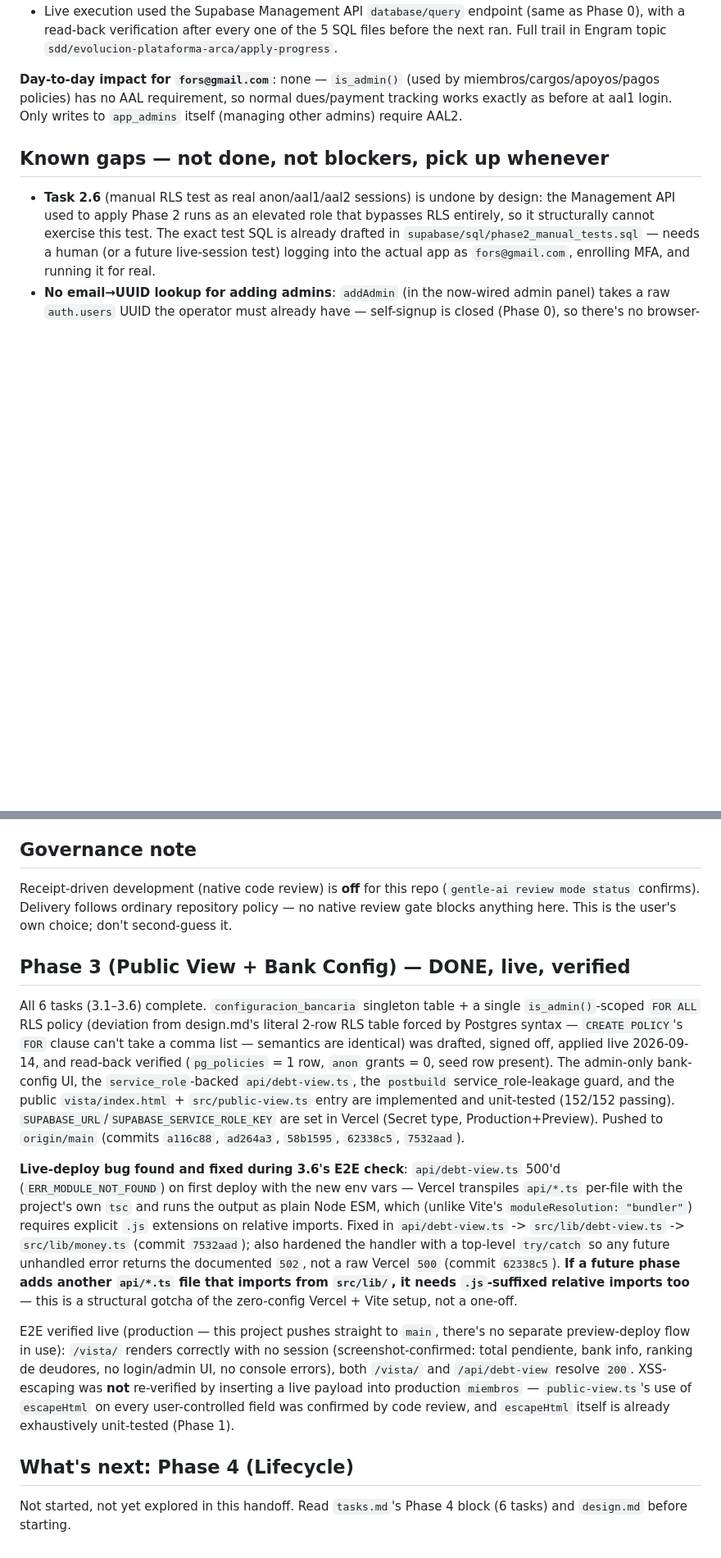
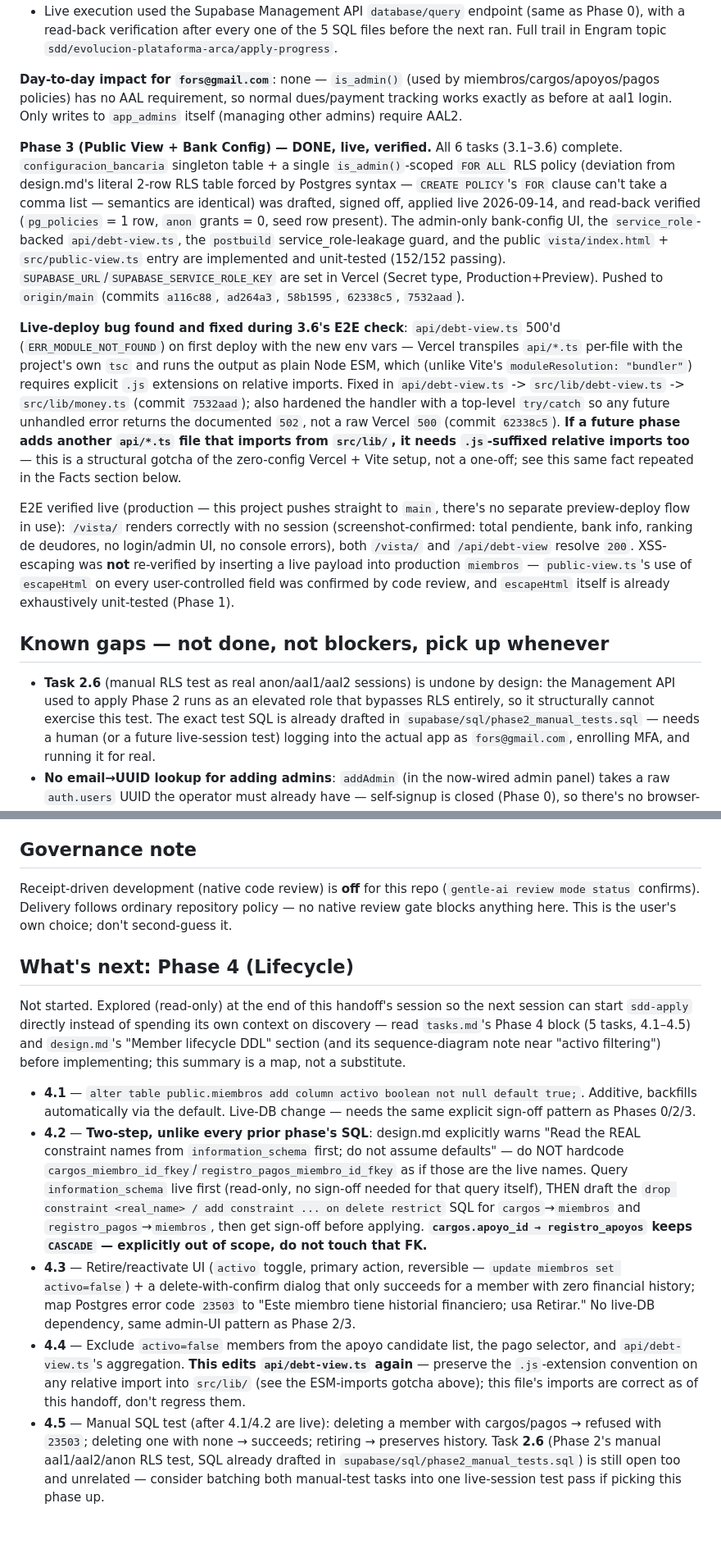
Before and after one commit to skyclick1939/control_admon_poncitlan, a Markdown page: HANDOFF.md, 2 parts joined by grey strips. Shown at 82% size. GitHub-like rendering; blank space fills up the shorter version.

Commit message:
docs: reorganize HANDOFF.md, fix stale text, pre-explore Phase 4
Moves the Phase 3 done-summary next to Phase 2 (it was stranded after
Governance note from an earlier edit); fixes the intro line that still
said the public debt view was "not started"; adds a concrete Phase 4
(Lifecycle) summary from tasks.md/design.md so a fresh session can go
straight to sdd-apply instead of spending its own context rediscovering
scope. Independently audited by a fresh-context read-only agent against
actual repo state (task checkboxes, commit hashes, file paths, import
lines) before this commit -- no factual issues found.

```diff
--- a/HANDOFF.md
+++ b/HANDOFF.md
@@ -47,6 +47,12 @@ A full SDD (Spec-Driven Development) cycle, planned and partially executed via t
 
 **Day-to-day impact for `fors@gmail.com`**: none — `is_admin()` (used by miembros/cargos/apoyos/pagos policies) has no AAL requirement, so normal dues/payment tracking works exactly as before at aal1 login. Only writes to `app_admins` itself (managing other admins) require AAL2.
 
+**Phase 3 (Public View + Bank Config) — DONE, live, verified.** All 6 tasks (3.1–3.6) complete. `configuracion_bancaria` singleton table + a single `is_admin()`-scoped `FOR ALL` RLS policy (deviation from design.md's literal 2-row RLS table forced by Postgres syntax — `CREATE POLICY`'s `FOR` clause can't take a comma list — semantics are identical) was drafted, signed off, applied live 2026-09-14, and read-back verified (`pg_policies` = 1 row, `anon` grants = 0, seed row present). The admin-only bank-config UI, the `service_role`-backed `api/debt-view.ts`, the `postbuild` service_role-leakage guard, and the public `vista/index.html` + `src/public-view.ts` entry are implemented and unit-tested (152/152 passing). `SUPABASE_URL`/`SUPABASE_SERVICE_ROLE_KEY` are set in Vercel (Secret type, Production+Preview). Pushed to `origin/main` (commits `a116c88`, `ad264a3`, `58b1595`, `62338c5`, `7532aad`).
+
+**Live-deploy bug found and fixed during 3.6's E2E check**: `api/debt-view.ts` 500'd (`ERR_MODULE_NOT_FOUND`) on first deploy with the new env vars — Vercel transpiles `api/*.ts` per-file with the project's own `tsc` and runs the output as plain Node ESM, which (unlike Vite's `moduleResolution: "bundler"`) requires explicit `.js` extensions on relative imports. Fixed in `api/debt-view.ts` -> `src/lib/debt-view.ts` -> `src/lib/money.ts` (commit `7532aad`); also hardened the handler with a top-level `try/catch` so any future unhandled error returns the documented `502`, not a raw Vercel `500` (commit `62338c5`). **If a future phase adds another `api/*.ts` file that imports from `src/lib/`, it needs `.js`-suffixed relative imports too** — this is a structural gotcha of the zero-config Vercel + Vite setup, not a one-off; see this same fact repeated in the Facts section below.
+
+E2E verified live (production — this project pushes straight to `main`, there's no separate preview-deploy flow in use): `/vista/` renders correctly with no session (screenshot-confirmed: total pendiente, bank info, ranking de deudores, no login/admin UI, no console errors), both `/vista/` and `/api/debt-view` resolve `200`. XSS-escaping was **not** re-verified by inserting a live payload into production `miembros` — `public-view.ts`'s use of `escapeHtml` on every user-controlled field was confirmed by code review, and `escapeHtml` itself is already exhaustively unit-tested (Phase 1).
+
 ## Known gaps — not done, not blockers, pick up whenever
 
 - **Task 2.6** (manual RLS test as real anon/aal1/aal2 sessions) is undone by design: the Management API used to apply Phase 2 runs as an elevated role that bypasses RLS entirely, so it structurally cannot exercise this test. The exact test SQL is already drafted in `supabase/sql/phase2_manual_tests.sql` — needs a human (or a future live-session test) logging into the actual app as `fors@gmail.com`, enrolling MFA, and running it for real.
@@ -84,14 +90,12 @@ The `gentle-ai` SDD workflow requires a one-time-per-session preflight (Pace / A
 
 Receipt-driven development (native code review) is **off** for this repo (`gentle-ai review mode status` confirms). Delivery follows ordinary repository policy — no native review gate blocks anything here. This is the user's own choice; don't second-guess it.
 
-## Phase 3 (Public View + Bank Config) — DONE, live, verified
-
-All 6 tasks (3.1–3.6) complete. `configuracion_bancaria` singleton table + a single `is_admin()`-scoped `FOR ALL` RLS policy (deviation from design.md's literal 2-row RLS table forced by Postgres syntax — `CREATE POLICY`'s `FOR` clause can't take a comma list — semantics are identical) was drafted, signed off, applied live 2026-09-14, and read-back verified (`pg_policies` = 1 row, `anon` grants = 0, seed row present). The admin-only bank-config UI, the `service_role`-backed `api/debt-view.ts`, the `postbuild` service_role-leakage guard, and the public `vista/index.html` + `src/public-view.ts` entry are implemented and unit-tested (152/152 passing). `SUPABASE_URL`/`SUPABASE_SERVICE_ROLE_KEY` are set in Vercel (Secret type, Production+Preview). Pushed to `origin/main` (commits `a116c88`, `ad264a3`, `58b1595`, `62338c5`, `7532aad`).
-
-**Live-deploy bug found and fixed during 3.6's E2E check**: `api/debt-view.ts` 500'd (`ERR_MODULE_NOT_FOUND`) on first deploy with the new env vars — Vercel transpiles `api/*.ts` per-file with the project's own `tsc` and runs the output as plain Node ESM, which (unlike Vite's `moduleResolution: "bundler"`) requires explicit `.js` extensions on relative imports. Fixed in `api/debt-view.ts` -> `src/lib/debt-view.ts` -> `src/lib/money.ts` (commit `7532aad`); also hardened the handler with a top-level `try/catch` so any future unhandled error returns the documented `502`, not a raw Vercel `500` (commit `62338c5`). **If a future phase adds another `api/*.ts` file that imports from `src/lib/`, it needs `.js`-suffixed relative imports too** — this is a structural gotcha of the zero-config Vercel + Vite setup, not a one-off.
-
-E2E verified live (production — this project pushes straight to `main`, there's no separate preview-deploy flow in use): `/vista/` renders correctly with no session (screenshot-confirmed: total pendiente, bank info, ranking de deudores, no login/admin UI, no console errors), both `/vista/` and `/api/debt-view` resolve `200`. XSS-escaping was **not** re-verified by inserting a live payload into production `miembros` — `public-view.ts`'s use of `escapeHtml` on every user-controlled field was confirmed by code review, and `escapeHtml` itself is already exhaustively unit-tested (Phase 1).
-
 ## What's next: Phase 4 (Lifecycle)
 
-Not started, not yet explored in this handoff. Read `tasks.md`'s Phase 4 block (6 tasks) and `design.md` before starting.
+Not started. Explored (read-only) at the end of this handoff's session so the next session can start `sdd-apply` directly instead of spending its own context on discovery — read `tasks.md`'s Phase 4 block (5 tasks, 4.1–4.5) and `design.md`'s "Member lifecycle DDL" section (and its sequence-diagram note near "activo filtering") before implementing; this summary is a map, not a substitute.
+
+- **4.1** — `alter table public.miembros add column activo boolean not null default true;`. Additive, backfills automatically via the default. Live-DB change — needs the same explicit sign-off pattern as Phases 0/2/3.
+- **4.2** — **Two-step, unlike every prior phase's SQL**: design.md explicitly warns "Read the REAL constraint names from `information_schema` first; do not assume defaults" — do NOT hardcode `cargos_miembro_id_fkey`/`registro_pagos_miembro_id_fkey` as if those are the live names. Query `information_schema` live first (read-only, no sign-off needed for that query itself), THEN draft the `drop constraint <real_name> / add constraint ... on delete restrict` SQL for `cargos`→`miembros` and `registro_pagos`→`miembros`, then get sign-off before applying. **`cargos.apoyo_id → registro_apoyos` keeps `CASCADE` — explicitly out of scope, do not touch that FK.**
+- **4.3** — Retire/reactivate UI (`activo` toggle, primary action, reversible — `update miembros set activo=false`) + a delete-with-confirm dialog that only succeeds for a member with zero financial history; map Postgres error code `23503` to "Este miembro tiene historial financiero; usa Retirar." No live-DB dependency, same admin-UI pattern as Phase 2/3.
+- **4.4** — Exclude `activo=false` members from the apoyo candidate list, the pago selector, and `api/debt-view.ts`'s aggregation. **This edits `api/debt-view.ts` again** — preserve the `.js`-extension convention on any relative import into `src/lib/` (see the ESM-imports gotcha above); this file's imports are correct as of this handoff, don't regress them.
+- **4.5** — Manual SQL test (after 4.1/4.2 are live): deleting a member with cargos/pagos → refused with `23503`; deleting one with none → succeeds; retiring → preserves history. Task **2.6** (Phase 2's manual aal1/aal2/anon RLS test, SQL already drafted in `supabase/sql/phase2_manual_tests.sql`) is still open too and unrelated — consider batching both manual-test tasks into one live-session test pass if picking this phase up.
```
Also changed, not shown: other parts of HANDOFF.md (+2 -2 lines).
